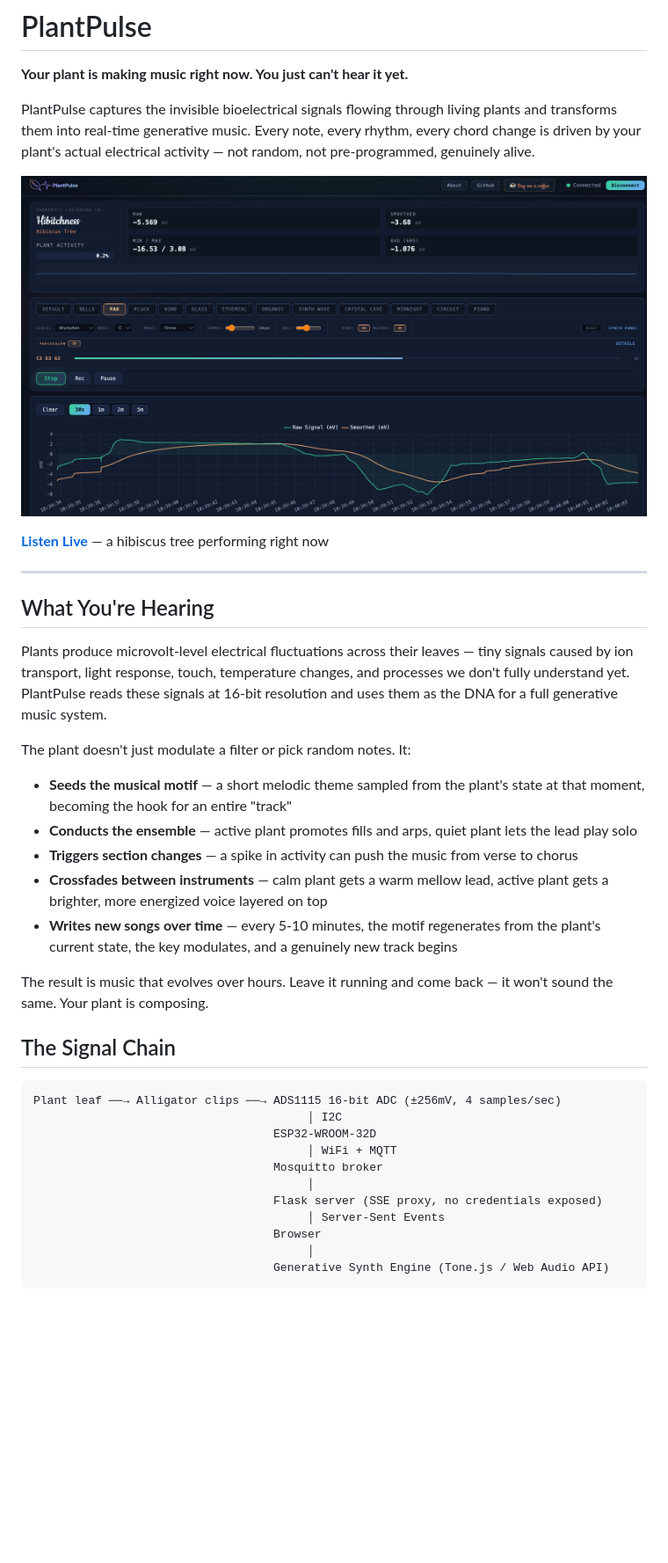
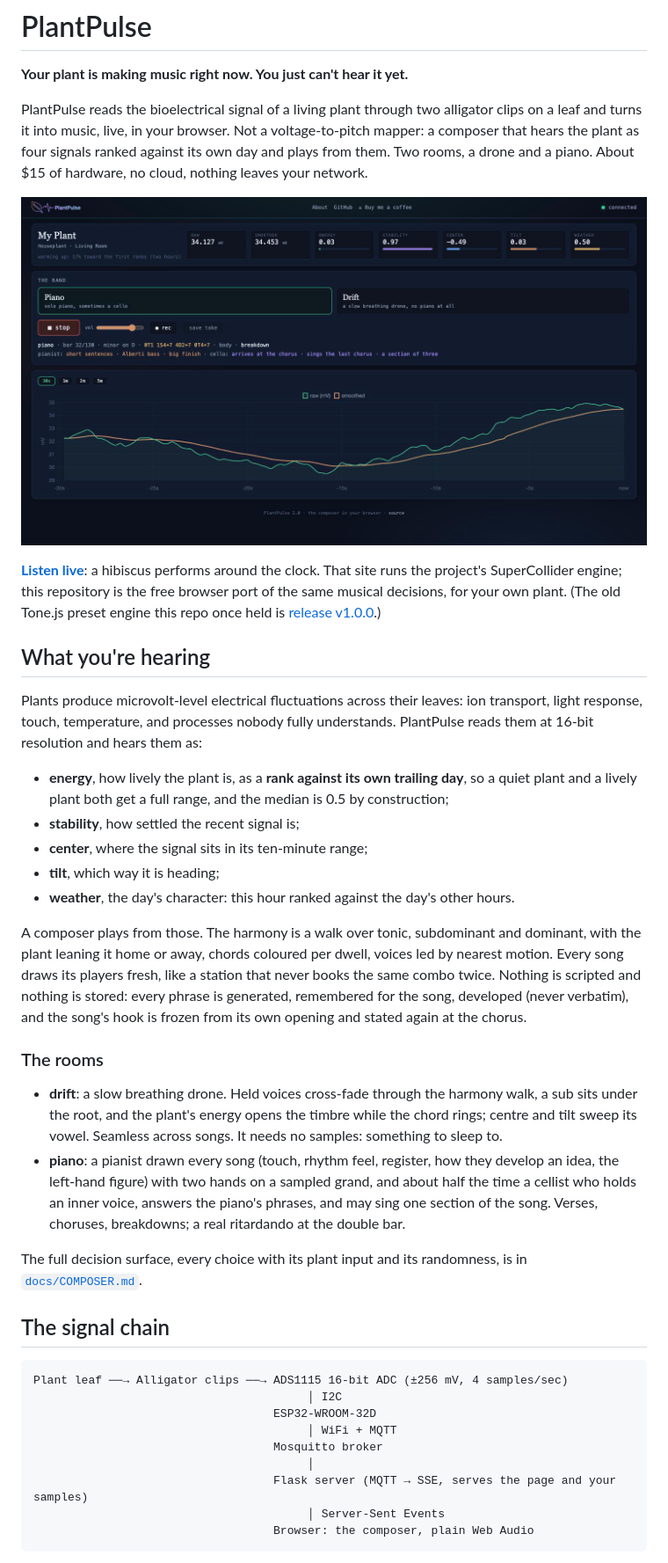
Before and after one commit to hook-365/plantpulse-tonejs, a Markdown page: README.md, the part around one of its changes. Shown at 88% size. GitHub-like rendering; pictures changed too: docs/screenshot.png; blank space fills up the shorter version.

````diff
--- a/README.md
+++ b/README.md
@@ -2,5 +2,5 @@
 
 **Your plant is making music right now. You just can't hear it yet.**
 
-PlantPulse captures the invisible bioelectrical signals flowing through living plants and transforms them into real-time generative music. Every note, every rhythm, every chord change is driven by your plant's actual electrical activity — not random, not pre-programmed, genuinely alive.
+PlantPulse reads the bioelectrical signal of a living plant through two alligator clips on a leaf and turns it into music, live, in your browser. Not a voltage-to-pitch mapper: a composer that hears the plant as four signals ranked against its own day and plays from them. Two rooms, a drone and a piano. About $15 of hardware, no cloud, nothing leaves your network.
 
@@ -8,35 +8,36 @@ PlantPulse captures the invisible bioelectrical signals flowing through living p
 
-**[Listen Live](https://plantpulse.hook.technology)** — a hibiscus tree performing right now
+**[Listen live](https://plantpulse.hook.technology)**: a hibiscus performs around the clock. That site runs the project's SuperCollider engine; this repository is the free browser port of the same musical decisions, for your own plant. (The old Tone.js preset engine this repo once held is [release v1.0.0](https://github.com/hook-365/plantpulse-tonejs/releases/tag/v1.0.0).)
 
----
+## What you're hearing
 
-## What You're Hearing
+Plants produce microvolt-level electrical fluctuations across their leaves: ion transport, light response, touch, temperature, and processes nobody fully understands. PlantPulse reads them at 16-bit resolution and hears them as:
 
-Plants produce microvolt-level electrical fluctuations across their leaves — tiny signals caused by ion transport, light response, touch, temperature changes, and processes we don't fully understand yet. PlantPulse reads these signals at 16-bit resolution and uses them as the DNA for a full generative music system.
+- **energy**, how lively the plant is, as a **rank against its own trailing day**, so a quiet plant and a lively plant both get a full range, and the median is 0.5 by construction;
+- **stability**, how settled the recent signal is;
+- **center**, where the signal sits in its ten-minute range;
+- **tilt**, which way it is heading;
+- **weather**, the day's character: this hour ranked against the day's other hours.
 
-The plant doesn't just modulate a filter or pick random notes. It:
+A composer plays from those. The harmony is a walk over tonic, subdominant and dominant, with the plant leaning it home or away, chords coloured per dwell, voices led by nearest motion. Every song draws its players fresh, like a station that never books the same combo twice. Nothing is scripted and nothing is stored: every phrase is generated, remembered for the song, developed (never verbatim), and the song's hook is frozen from its own opening and stated again at the chorus.
 
-- **Seeds the musical motif** — a short melodic theme sampled from the plant's state at that moment, becoming the hook for an entire "track"
-- **Conducts the ensemble** — active plant promotes fills and arps, quiet plant lets the lead play solo
-- **Triggers section changes** — a spike in activity can push the music from verse to chorus
-- **Crossfades between instruments** — calm plant gets a warm mellow lead, active plant gets a brighter, more energized voice layered on top
-- **Writes new songs over time** — every 5-10 minutes, the motif regenerates from the plant's current state, the key modulates, and a genuinely new track begins
+### The rooms
 
-The result is music that evolves over hours. Leave it running and come back — it won't sound the same. Your plant is composing.
+- **drift**: a slow breathing drone. Held voices cross-fade through the harmony walk, a sub sits under the root, and the plant's energy opens the timbre while the chord rings; centre and tilt sweep its vowel. Seamless across songs. It needs no samples: something to sleep to.
+- **piano**: a pianist drawn every song (touch, rhythm feel, register, how they develop an idea, the left-hand figure) with two hands on a sampled grand, and about half the time a cellist who holds an inner voice, answers the piano's phrases, and may sing one section of the song. Verses, choruses, breakdowns; a real ritardando at the double bar.
 
-## The Signal Chain
+The full decision surface, every choice with its plant input and its randomness, is in [`docs/COMPOSER.md`](docs/COMPOSER.md).
+
+## The signal chain
 
 ```
-Plant leaf ──→ Alligator clips ──→ ADS1115 16-bit ADC (±256mV, 4 samples/sec)
+Plant leaf ──→ Alligator clips ──→ ADS1115 16-bit ADC (±256 mV, 4 samples/sec)
                                         │ I2C
                                    ESP32-WROOM-32D
                                         │ WiFi + MQTT
                                    Mosquitto broker
                                         │
-                                   Flask server (SSE proxy, no credentials exposed)
+                                   Flask server (MQTT → SSE, serves the page and your samples)
                                         │ Server-Sent Events
-                                   Browser
-                                        │
-                                   Generative Synth Engine (Tone.js / Web Audio API)
+                                   Browser: the composer, plain Web Audio
 ```
 
````
Also changed, not shown: other parts of README.md (+34 -92 lines), CHANGELOG.md (added, +35 -0 lines), docs/COMPOSER.md (added, +175 -0 lines), 4 other files.
